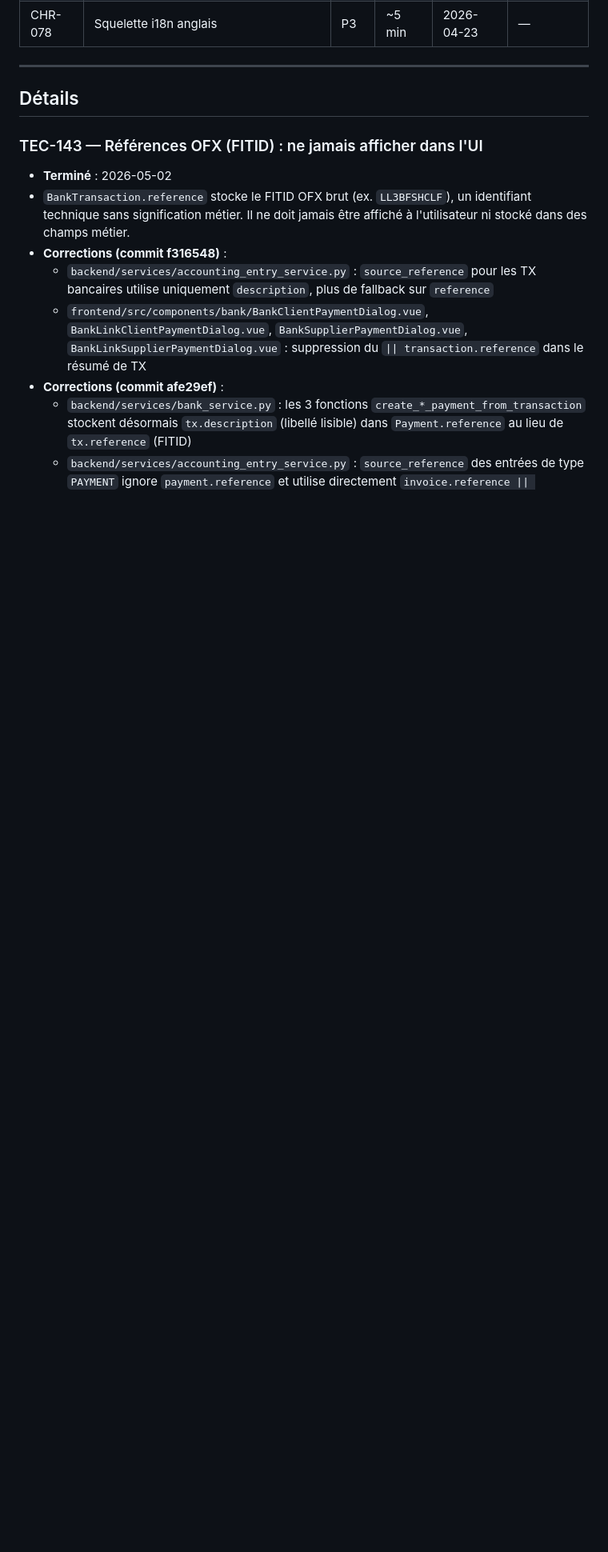
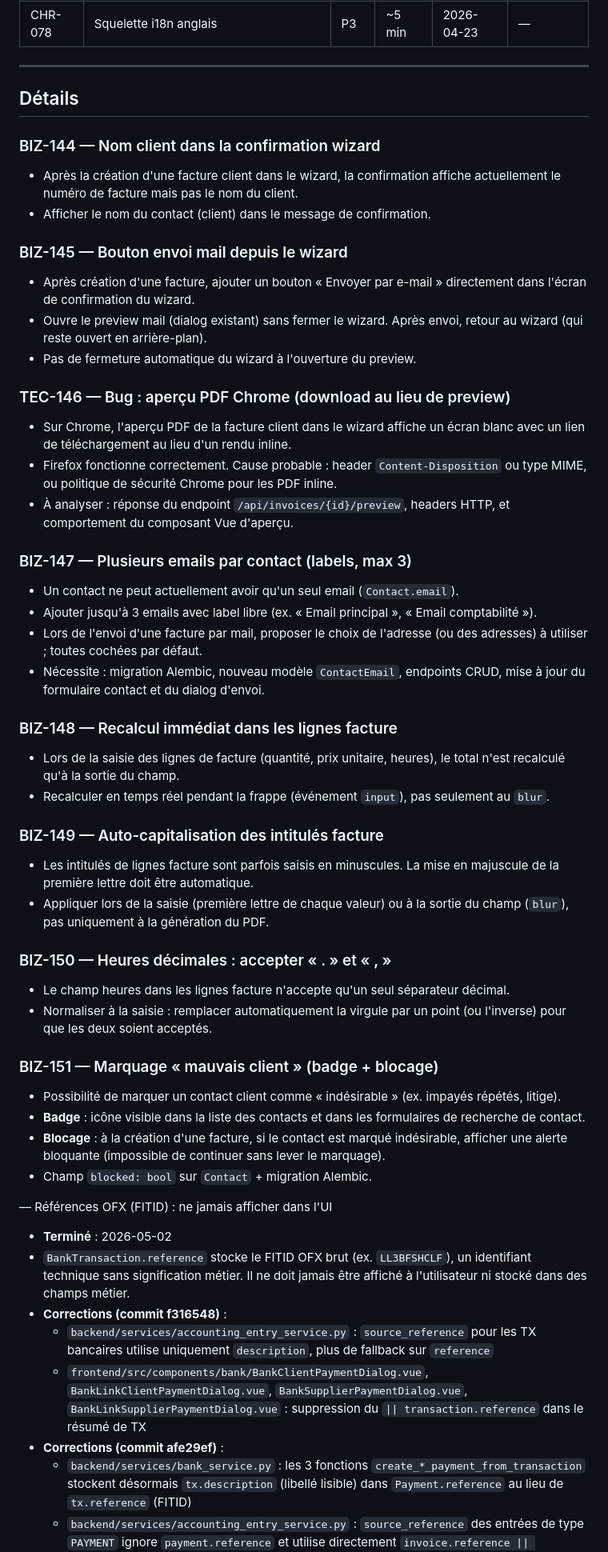
Before and after one commit to davidp57/solde, a Markdown page: doc/backlog.md, the part around one of its changes. Shown at 80% size. Drawn GitHub-style; blank space fills up the shorter version.

Commit message:
chore(backlog): create lot J - wizard factures and contacts (8 tickets)

```diff
--- a/doc/backlog.md
+++ b/doc/backlog.md
@@ -29,7 +42,53 @@ Quand un sujet est livré, mettre à jour `CHANGELOG.md` et passer le ticket en
 
 ## Détails
 
-### TEC-143 — Références OFX (FITID) : ne jamais afficher dans l'UI
+### BIZ-144 — Nom client dans la confirmation wizard
+
+- Après la création d'une facture client dans le wizard, la confirmation affiche actuellement le numéro de facture mais pas le nom du client.
+- Afficher le nom du contact (client) dans le message de confirmation.
+
+### BIZ-145 — Bouton envoi mail depuis le wizard
+
+- Après création d'une facture, ajouter un bouton « Envoyer par e-mail » directement dans l'écran de confirmation du wizard.
+- Ouvre le preview mail (dialog existant) sans fermer le wizard. Après envoi, retour au wizard (qui reste ouvert en arrière-plan).
+- Pas de fermeture automatique du wizard à l'ouverture du preview.
+
+### TEC-146 — Bug : aperçu PDF Chrome (download au lieu de preview)
+
+- Sur Chrome, l'aperçu PDF de la facture client dans le wizard affiche un écran blanc avec un lien de téléchargement au lieu d'un rendu inline.
+- Firefox fonctionne correctement. Cause probable : header `Content-Disposition` ou type MIME, ou politique de sécurité Chrome pour les PDF inline.
+- À analyser : réponse du endpoint `/api/invoices/{id}/preview`, headers HTTP, et comportement du composant Vue d'aperçu.
+
+### BIZ-147 — Plusieurs emails par contact (labels, max 3)
+
+- Un contact ne peut actuellement avoir qu'un seul email (`Contact.email`).
+- Ajouter jusqu'à 3 emails avec label libre (ex. « Email principal », « Email comptabilité »).
+- Lors de l'envoi d'une facture par mail, proposer le choix de l'adresse (ou des adresses) à utiliser ; toutes cochées par défaut.
+- Nécessite : migration Alembic, nouveau modèle `ContactEmail`, endpoints CRUD, mise à jour du formulaire contact et du dialog d'envoi.
+
+### BIZ-148 — Recalcul immédiat dans les lignes facture
+
+- Lors de la saisie des lignes de facture (quantité, prix unitaire, heures), le total n'est recalculé qu'à la sortie du champ.
+- Recalculer en temps réel pendant la frappe (événement `input`), pas seulement au `blur`.
+
+### BIZ-149 — Auto-capitalisation des intitulés facture
+
+- Les intitulés de lignes facture sont parfois saisis en minuscules. La mise en majuscule de la première lettre doit être automatique.
+- Appliquer lors de la saisie (première lettre de chaque valeur) ou à la sortie du champ (`blur`), pas uniquement à la génération du PDF.
+
+### BIZ-150 — Heures décimales : accepter « . » et « , »
+
+- Le champ heures dans les lignes facture n'accepte qu'un seul séparateur décimal.
+- Normaliser à la saisie : remplacer automatiquement la virgule par un point (ou l'inverse) pour que les deux soient acceptés.
+
+### BIZ-151 — Marquage « mauvais client » (badge + blocage)
+
+- Possibilité de marquer un contact client comme « indésirable » (ex. impayés répétés, litige).
+- **Badge** : icône visible dans la liste des contacts et dans les formulaires de recherche de contact.
+- **Blocage** : à la création d'une facture, si le contact est marqué indésirable, afficher une alerte bloquante (impossible de continuer sans lever le marquage).
+- Champ `blocked: bool` sur `Contact` + migration Alembic.
+
+ — Références OFX (FITID) : ne jamais afficher dans l'UI
 
 - **Terminé** : 2026-05-02
 - `BankTransaction.reference` stocke le FITID OFX brut (ex. `LL3BFSHCLF`), un identifiant technique sans signification métier. Il ne doit jamais être affiché à l'utilisateur ni stocké dans des champs métier.
```
Also changed, not shown: other parts of doc/backlog.md (+13 -0 lines).
